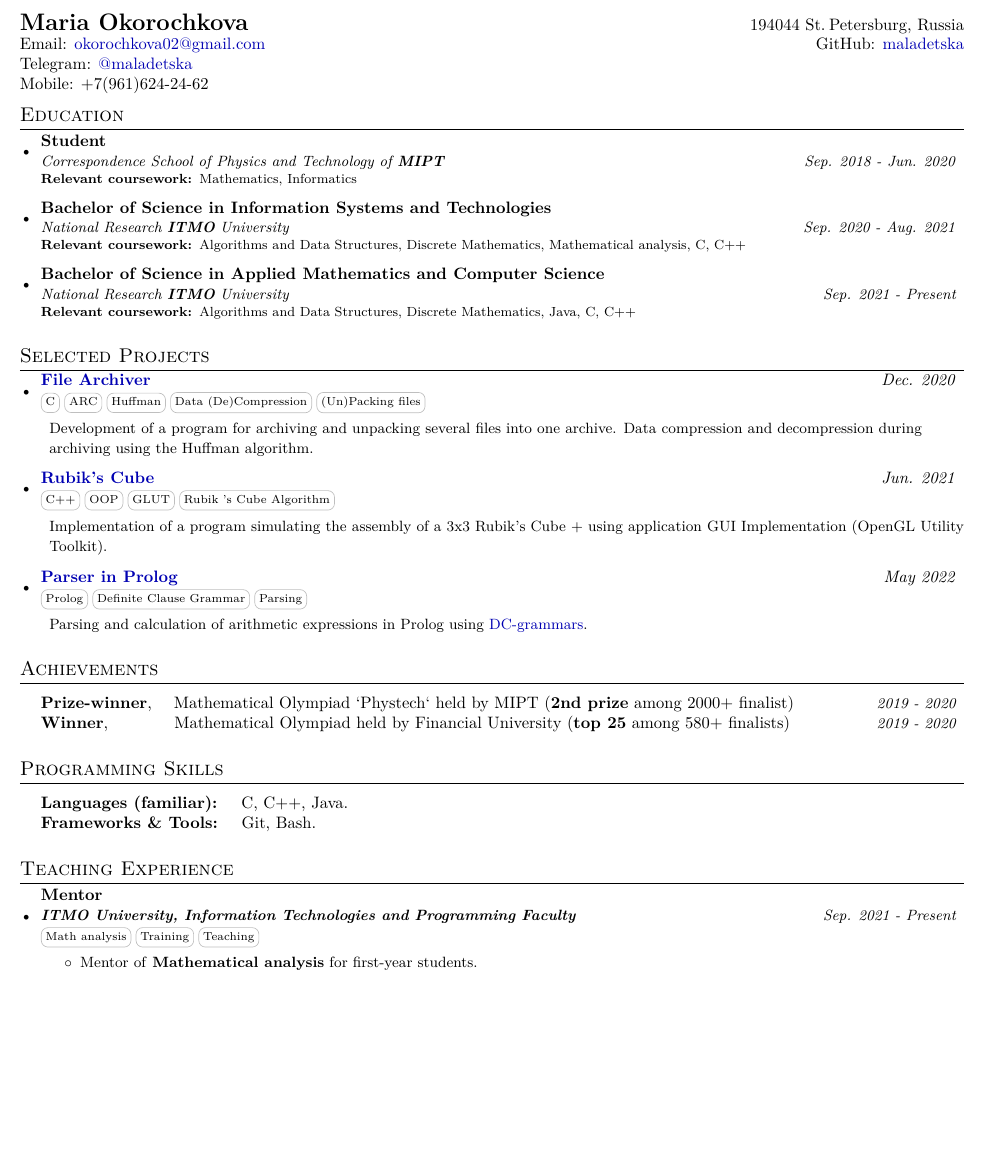
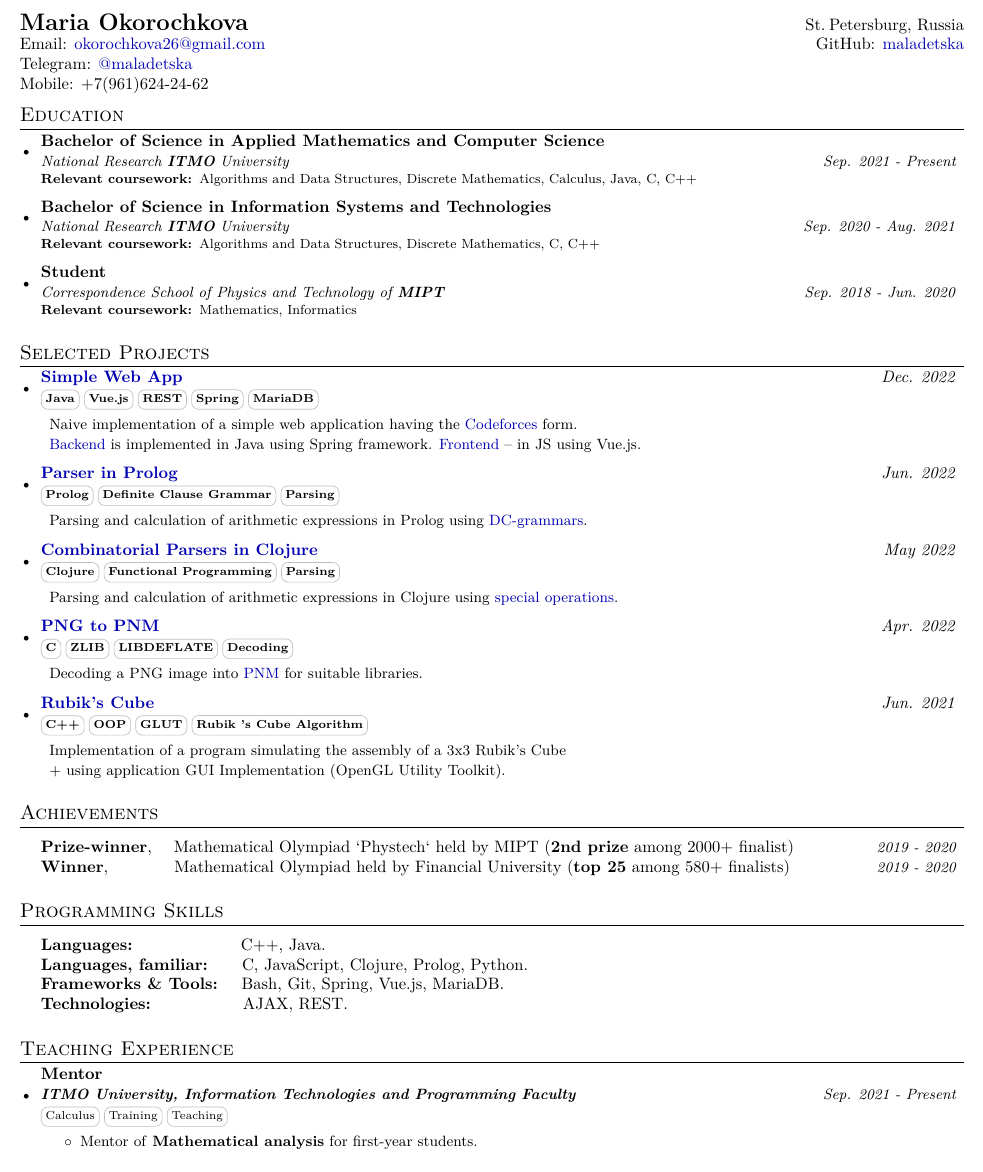
Before and after one commit to maladetska/CV, a LaTeX document (main.tex): part of the page, cut so that both start at the same text, the shorter picture padded with empty space. The pictures show the PDF file CV.pdf that the author committed with the source.

Commit message:
CV.vol.3

```diff
--- a/main.tex
+++ b/main.tex
@@ -126,8 +126,8 @@
 \begin{document}
 %----------HEADING-----------------
 \begin{tabular*}{\textwidth}{l@{\extracolsep{\fill}}r}
-  \textbf{\Large Maria Okorochkova} & 194044 St.\hspace{0.5ex}Petersburg, Russia\\
-   Email: \href{mailto:okorochkova02@gmail.com}{okorochkova02@gmail.com} & GitHub: \href{https://www.github.com/maladetska}{maladetska}\\
+  \textbf{\Large Maria Okorochkova} & St.\hspace{0.5ex}Petersburg, Russia\\
+   Email: \href{mailto:okorochkova02@gmail.com}{okorochkova26@gmail.com} & GitHub: \href{https://www.github.com/maladetska}{maladetska}\\
    Telegram: \href{https://t.me/maladetska}{@maladetska}\\
    Mobile: +7(961)624-24-62
 \end{tabular*}
@@ -137,17 +137,14 @@
 \section{Education}
   \resumeSubHeadingListStart
     \resumeSubheading
+       {National Research \textbf{ITMO} University}{}
+       {Bachelor of Science in Applied Mathematics and Computer Science}{Sep. 2021 - Present}{\vspace{5pt}\newline\footnotesize{\textbf{Relevant coursework: }Algorithms and Data Structures, Discrete Mathematics, Calculus, Java, C, C++}}
+    \resumeSubheading
+       {National Research \textbf{ITMO} University}{}
+       {Bachelor of Science in Information Systems and Technologies}{Sep. 2020 - Aug. 2021}{\vspace{5pt}\newline\footnotesize{\textbf{Relevant coursework: }Algorithms and Data Structures, Discrete Mathematics, C, C++}}
+    \resumeSubheading
         {Correspondence School of Physics and Technology of \textbf{MIPT}}{}
         {Student}{Sep. 2018 - Jun. 2020}{\vspace{5pt}\newline\footnotesize{\textbf{Relevant coursework: }Mathematics, Informatics}}
-
-    \resumeSubheading
-       {National Research \textbf{ITMO} University}{}
-       {Bachelor of Science in Information Systems and Technologies}{Sep. 2020 - Aug. 2021}{\vspace{5pt}\newline\footnotesize{\textbf{Relevant coursework: }Algorithms and Data Structures, Discrete Mathematics, Mathematical analysis, C, C++}}
-
-    \resumeSubheading
-       {National Research \textbf{ITMO} University}{}
-       {Bachelor of Science in Applied Mathematics and Computer Science}{Sep. 2021 - Present}{\vspace{5pt}\newline\footnotesize{\textbf{Relevant coursework: }Algorithms and Data Structures, Discrete Mathematics, Java, C, C++}}
-
   \resumeSubHeadingListEnd
 
 
@@ -158,22 +155,34 @@
   \resumeSubHeadingListStart
   \vspace{-1pt}
     \resumeProjSubheading
-      {\href{https://github.com/maladetska/prog-c-2020/tree/master/Archiver}{File Archiver}}{\textit{Dec. 2020}}
-      {\skill{C} \skill{ARC} \skill{Huffman} \skill{Data (De)Compression} \skill{(Un)Packing files}}{}
+      {\href{https://github.com/maladetska/web/REST}{Simple Web App}}{\textit{Dec. 2022}}
+      {\skill{\textbf{Java}} \skill{\textbf{Vue.js}} \skill{\textbf{REST}} \skill{\textbf{Spring}} \skill{\textbf{MariaDB}}}{}
           \resumeDesc{
-              Development of a program for archiving and unpacking several files into one archive. Data compression and decompression during archiving using the Huffman algorithm.
+             Naive implementation of a simple web application having the {\href{https://codeforces.com/}{Codeforces}} form. \\ {\href{https://github.com/maladetska/web/REST/backend}{Backend}} is implemented in Java using Spring framework. {\href{https://github.com/maladetska/web/REST/frontend}{Frontend}} -- in JS using Vue.js.
           }
     \resumeProjSubheading
-      {\href{https://github.com/maladetska/prog-cpp-2021/tree/master/RubiksCube}{Rubik's Cube}}{\textit{Jun. 2021}}
-      {\skill{C++} \skill {OOP} \skill {GLUT} \skill {Rubik 's Cube Algorithm}}{}
+      {\href{https://github.com/maladetska/paradigms-2022/blob/master/prolog-solutions/expression.pl}{Parser in Prolog}}{\textit{Jun. 2022}}
+      {\skill{\textbf{Prolog}} \skill {\textbf{Definite Clause Grammar}} \skill {\textbf{Parsing}} }{}
           \resumeDesc{
-           Implementation of a program simulating the assembly of a 3x3 Rubik's Cube + using application GUI Implementation (OpenGL Utility Toolkit).
+            Parsing and calculation of arithmetic expressions in Prolog using {\href{https://github.com/maladetska/paradigms-2022/blob/master/prolog-solutions/grammar.pl}{DC-grammars}}.
           }
     \resumeProjSubheading
-      {\href{https://github.com/maladetska/paradigms-2022/blob/master/prolog-solutions/expression.pl}{Parser in Prolog}}{\textit{May 2022}}
-      {\skill{Prolog} \skill {Definite Clause Grammar} \skill {Parsing} }{}
+      {\href{https://github.com/maladetska/paradigms/blob/master/clojure-solutions/comb-parser.clj}{Combinatorial Parsers in Clojure}}{\textit{May 2022}}
+      {\skill{\textbf{Clojure}} \skill {\textbf{Functional Programming}} \skill {\textbf{Parsing}} }{}
           \resumeDesc{
-            Parsing and calculation of arithmetic expressions in Prolog using {\href{https://github.com/maladetska/paradigms-2022/blob/master/prolog-solutions/grammar.pl}{DC-grammars}}.
+            Parsing and calculation of arithmetic expressions in Clojure using {\href{https://github.com/maladetska/paradigms/blob/master/clojure-solutions/parser.clj}{special operations}}.
+          }
+    \resumeProjSubheading
+      {\href{https://github.com/maladetska/prog-c-and-cpp/blob/master/c_2/main.c}{PNG to PNM}}{\textit{Apr. 2022}}
+      {\skill{\textbf{C}} \skill{\textbf{ZLIB}} \skill{\textbf{LIBDEFLATE}} \skill{\textbf{Decoding}}} {}
+          \resumeDesc{
+              Decoding a PNG image into {\href{https://netpbm.sourceforge.net/doc/}{PNM}} for suitable libraries.
+          }
+     \resumeProjSubheading
+      {\href{https://github.com/maladetska/prog-cpp-2021/tree/master/RubiksCube}{Rubik's Cube}}{\textit{Jun. 2021}}
+      {\skill{\textbf{C++}} \skill {\textbf{OOP}} \skill {\textbf{GLUT}} \skill {\textbf{Rubik 's Cube Algorithm}}}{}
+          \resumeDesc{
+           Implementation of a program simulating the assembly of a 3x3 Rubik's Cube \\ + using application GUI Implementation (OpenGL Utility Toolkit).
           }
   \resumeSubHeadingListEnd
 
@@ -194,8 +203,10 @@
 \section{Programming Skills}
  \resumeSubHeadingListStart
  \begin{tabular}{ll}
-\textbf{Languages (familiar):} \quad C, C++, Java. \\
-\textbf{Frameworks \& Tools:} \quad Git, Bash.
+\textbf{Languages:} \qquad\qquad\,\,\,\,\,\,\,\,\,\, C++, Java. \\
+\textbf{Languages, familiar:} \quad\, C, JavaScript, Clojure, Prolog, Python. \\
+\textbf{Frameworks \& Tools:} \quad Bash, Git, Spring, Vue.js, MariaDB. \\
+\textbf{Technologies:} \qquad\qquad\,\,\,\, AJAX, REST.
 \end{tabular}
  \resumeSubHeadingListEnd
 
@@ -207,7 +218,7 @@
     \resumeExpSubheading
       {Mentor}{}
       {\textbf{ITMO University, Information Technologies and Programming Faculty}}{Sep. 2021 - Present}
-      {\skill{Math analysis} \skill{Training} \skill{Teaching}}
+      {\skill{Calculus} \skill{Training} \skill{Teaching}}
       \resumeDesc{
       \begin{itemize}
           \item  Mentor of \textbf{Mathematical analysis} for first-year students.
```
Also changed, not shown: CV.pdf.
